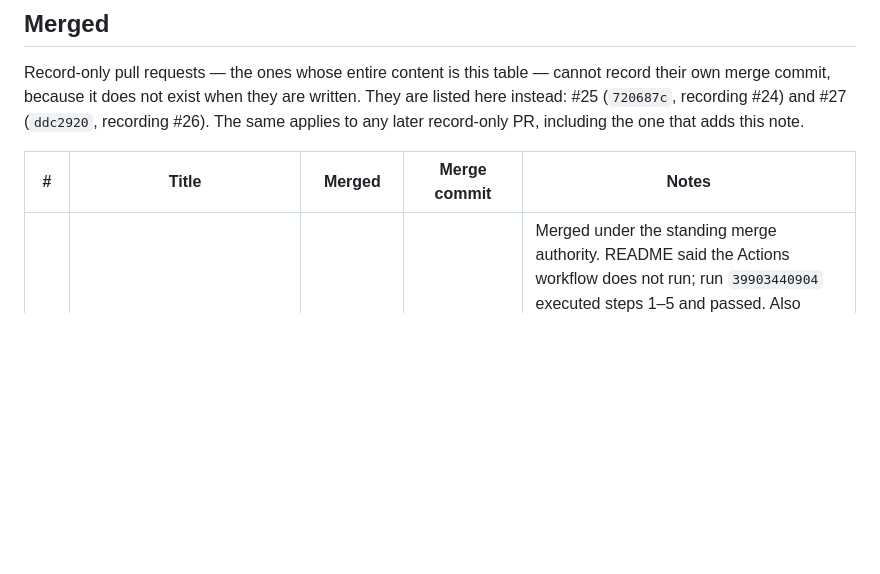
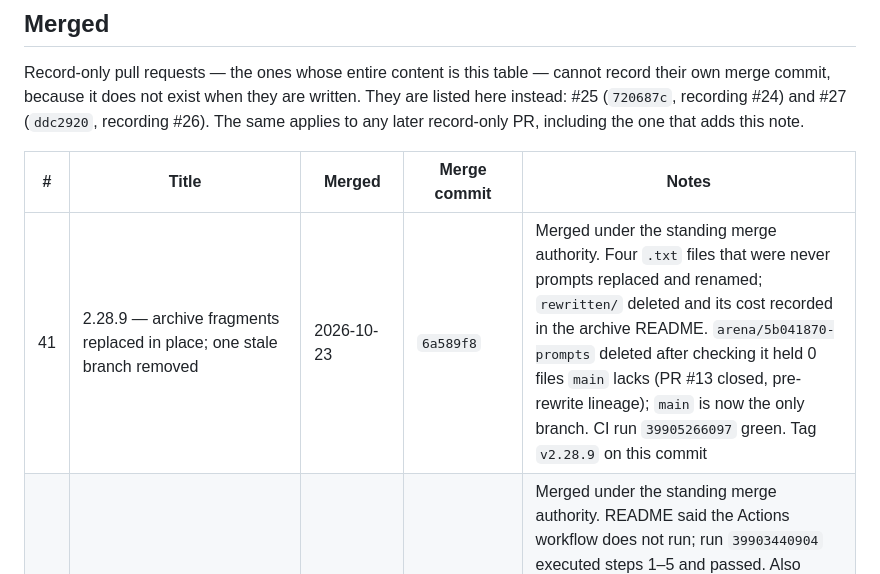
Before and after one commit to abdulboyprogramming-arch/prompts, a Markdown page: _meta/pull-requests.md, the part around the change. Rendered like a GitHub page; blank space fills up the shorter version.

Commit message:
docs(pr): record the merge commit for #41 and the v2.28.9 release (#42)
#41 merged as `6a589f8`; `v2.28.9` tagged on that commit.

```diff
--- a/_meta/pull-requests.md
+++ b/_meta/pull-requests.md
@@ -25,6 +25,7 @@ Record-only pull requests — the ones whose entire content is this table — ca
 
 | # | Title | Merged | Merge commit | Notes |
 |---|-------|--------|--------------|-------|
+| 41 | 2.28.9 — archive fragments replaced in place; one stale branch removed | 2026-10-23 | `6a589f8` | Merged under the standing merge authority. Four `.txt` files that were never prompts replaced and renamed; `rewritten/` deleted and its cost recorded in the archive README. `arena/5b041870-prompts` deleted after checking it held 0 files `main` lacks (PR #13 closed, pre-rewrite lineage); `main` is now the only branch. CI run `39905266097` green. Tag `v2.28.9` on this commit |
 | 39 | 2.28.8 — correct seven stale statements about CI, merges and maturity | 2026-10-23 | `7363e5f` | Merged under the standing merge authority. README said the Actions workflow does not run; run `39903440904` executed steps 1–5 and passed. Also corrected: skeleton count 131→74, "three runs"→37, PROJECT-STATUS "five external blockers"→two owner-only, release-readiness "branch protection blocks all merges"→cleared, 23 releases→26, publication-checklist §5.1 and bottom line. Decision record left as written with a dated banner. CI run `39904132836` green. Tag `v2.28.8` on this commit |
 | 37 | 2.28.7 — audit the legacy `.txt` requests; rewrite the four short ones | 2026-10-23 | `4dde0f3` | Merged under the standing merge authority with the admin bypass. First full read of the twelve archived files (18,835 lines): three unsuperseded constitutions, an instruction that cannot terminate, scope with no stop condition, four rules the library now forbids, and a self-contradiction about "production-ready". Four short requests rewritten in `archive/legacy-txt-files/rewritten/` (since removed); originals byte-identical; counts unchanged (491 files, 364 prompts, validator 0/0). CI run `39903310147` green. Tag `v2.28.7` on this commit |
 | 36 | 2.28.6 — record the merge commit for #35 and the `v2.28.6` release | 2026-10-22 | `b5a0114` | Record-only. CI run `39851235499` green |
```
